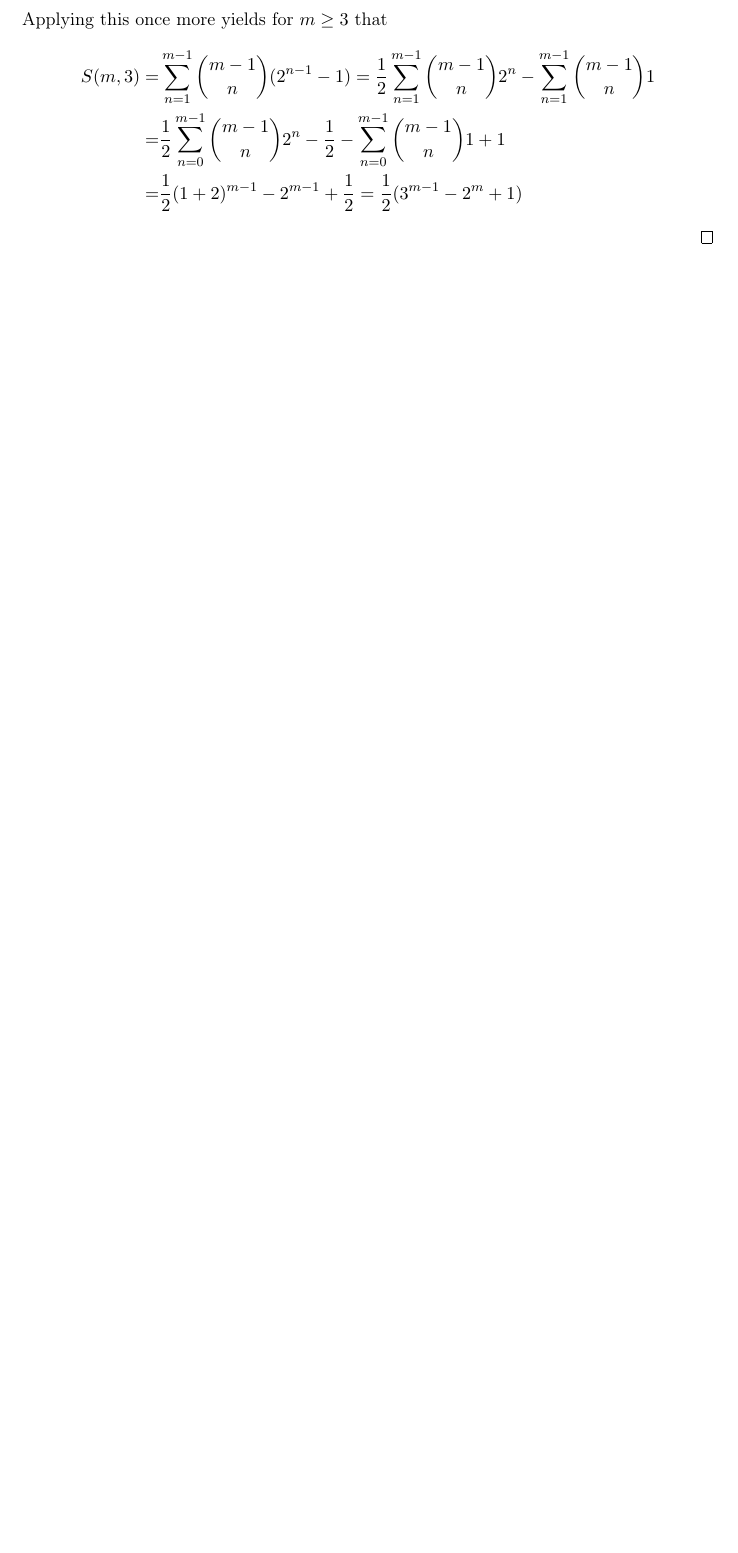
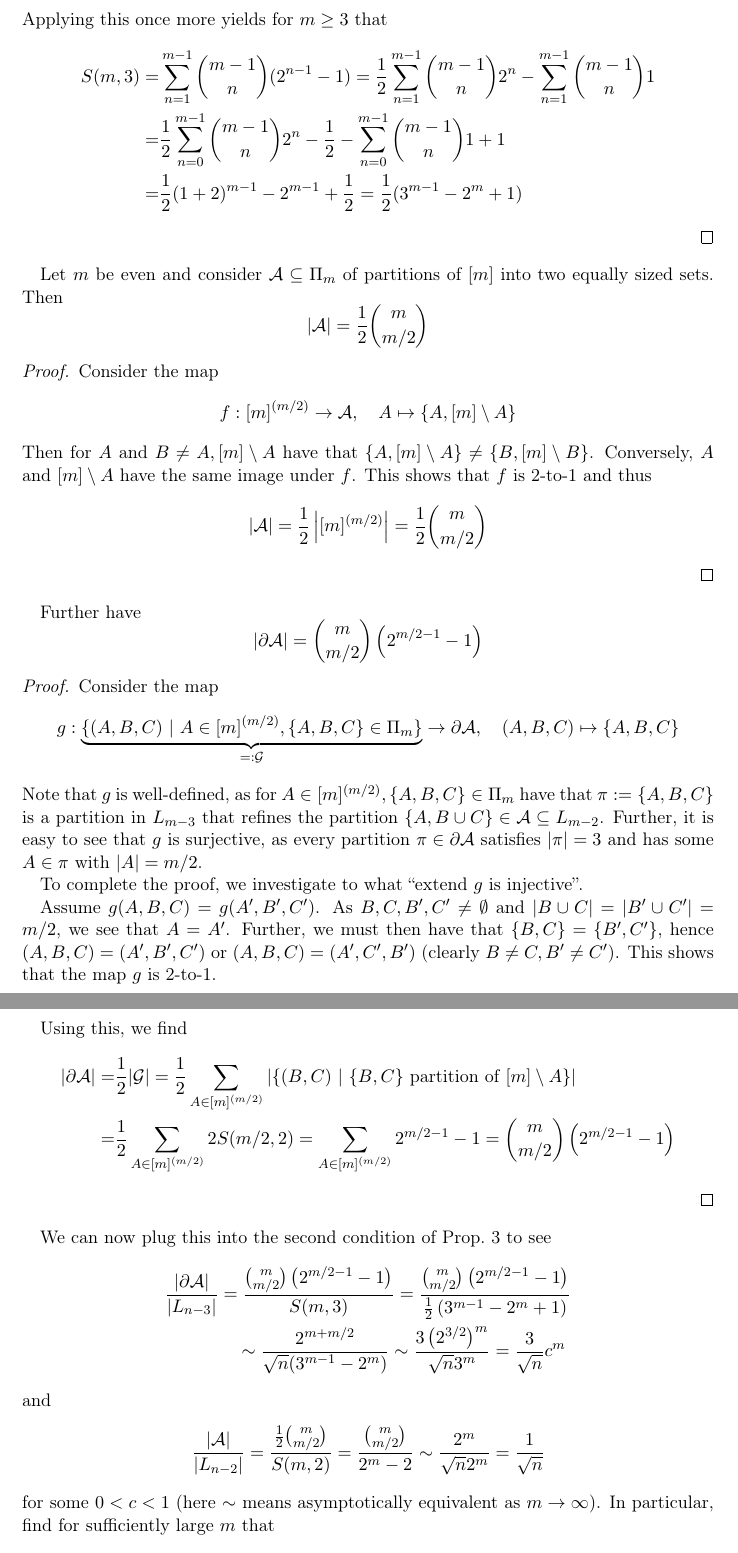
Before and after one commit to FeanorTheElf/miniprojects-mt, a LaTeX document (Combinatorics/submission.tex): part of page 8 of 8 before the commit and two parts of pages 8 and 9 of 9 after it, the two joined at a grey line, cut so that both start at the same text, the shorter picture padded with empty space. Compiled offline with pdfLaTeX.

Commit message:
Finished combinatorics part 4

```diff
--- a/Combinatorics/submission.tex
+++ b/Combinatorics/submission.tex
@@ -359,3 +358,56 @@ We even show the slightly stronger stronger statement that the implication to th
             =& \frac 1 2 (1 + 2)^{m - 1} - 2^{m - 1} + \frac 1 2 = \frac 1 2 (3^{m - 1} - 2^m + 1)
         \end{align*}
     \end{proof}
+    Let $m$ be even and consider $\mathcal{A} \subseteq \Pi_m$ of partitions of $[m]$ into two equally sized sets.
+    Then
+    \begin{equation*}
+        |\mathcal{A}| = \frac 1 2 {m \choose m/2}
+    \end{equation*}
+    \begin{proof}
+        Consider the map
+        \begin{equation*}
+            f: [m]^{(m/2)} \to \mathcal{A}, \quad A \mapsto \{ A, [m] \setminus A \}
+        \end{equation*}
+        Then for $A$ and $B \neq A, [m] \setminus A$ have that $\{ A, [m] \setminus A \} \neq \{ B, [m] \setminus B \}$.
+        Conversely, $A$ and $[m] \setminus A$ have the same image under $f$.
+        This shows that $f$ is 2-to-1 and thus
+        \begin{equation*}
+            |\mathcal{A}| = \frac 1 2 \left| [m]^{(m/2)} \right| = \frac 1 2 {m \choose m/2}
+        \end{equation*}
+    \end{proof}
+    Further have
+    \begin{equation*}
+        |\partial \mathcal{A}| = {m \choose m/2} \left( 2^{m/2 - 1} - 1 \right)
+    \end{equation*}
+    \begin{proof}
+        Consider the map
+        \begin{align*}
+            g: \underbrace{\{ (A, B, C) \ | \ A \in [m]^{(m/2)}, \{ A, B, C \} \in \Pi_m \}}_{ =: \mathcal{G} } \to \partial \mathcal{A}, \quad (A, B, C) &\mapsto \{ A, B, C \}
+        \end{align*}
+        Note that $g$ is well-defined, as for $A \in [m]^{(m/2)}, \{ A, B, C \} \in \Pi_m$ have that $\pi := \{ A, B, C \}$ is a partition in $L_{m - 3}$ that refines the partition $\{ A, B \cup C \} \in \mathcal{A} \subseteq L_{m - 2}$.
+        Further, it is easy to see that $g$ is surjective, as every partition $\pi \in \partial \mathcal{A}$ satisfies $|\pi| = 3$ and has some $A \in \pi$ with $|A| = m/2$.
+
+        To complete the proof, we investigate to what ``extend $g$ is injective''.
+
+        Assume $g(A, B, C) = g(A', B', C')$. As $B, C, B', C' \neq \emptyset$ and $|B \cup C| = |B' \cup C'| = m/2$, we see that $A = A'$.
+        Further, we must then have that $\{ B, C \} = \{ B', C' \}$, hence $(A, B, C) = (A', B', C')$ or $(A, B, C) = (A', C', B')$ (clearly $B \neq C, B' \neq C'$).
+        This shows that the map $g$ is 2-to-1.
+
+        Using this, we find
+        \begin{align*}
+            |\partial \mathcal{A}| =& \frac 1 2 |\mathcal{G}| = \frac 1 2 \sum_{A \in [m]^{(m/2)}} |\{ (B, C) \ | \ \{ B, C \} \ \text{partition of} \ [m] \setminus A \}| \\
+            =& \frac 1 2 \sum_{A \in [m]^{(m/2)}} 2 S(m/2, 2) = \sum_{A \in [m]^{(m/2)}} 2^{m/2 - 1} - 1 = {m \choose m/2} \left( 2^{m/2 - 1} - 1 \right)
+        \end{align*}
+    \end{proof}
+    We can now plug this into the second condition of Prop.~\ref{prop:characterization_lym} to see
+    \begin{align*}
+        \frac {|\partial \mathcal{A}|} {|L_{n - 3}|} &= \frac {{m \choose m/2}\left( 2^{m/2 - 1} - 1\right)} {S(m, 3)} = \frac {{m \choose m/2}\left( 2^{m/2 - 1} - 1\right)} {\frac 1 2 \left( 3^{m - 1} - 2^m + 1 \right)} \\
+        &\quad \sim \frac {2^{m + m/2}} {\sqrt{n}(3^{m - 1} - 2^m)} \sim \frac {3 \left( 2^{3/2} \right)^m} {\sqrt{n} 3^m} = \frac 3 {\sqrt{n}} c^m
+    \end{align*}
+    and
+    \begin{align*}
+        \frac {|\mathcal{A}|} {|L_{n - 2}|} &= \frac {\frac 1 2 {m \choose m/2}} {S(m, 2)} = \frac {{m \choose m/2}} {2^m - 2} \sim \frac {2^m} {\sqrt{n}2^m} = \frac 1 {\sqrt{n}}
+    \end{align*}
+    for some $0 < c < 1$ (here $\sim$ means asymptotically equivalent as $m \to \infty$).
+    In particular, find for sufficiently large $m$ that
+    \begin{equation*}
```
Also changed, not shown: Combinatorics/submission.pdf, Combinatorics/submission.tex (9 more changed lines). Lines whose indentation alone changed are shown as unchanged.
